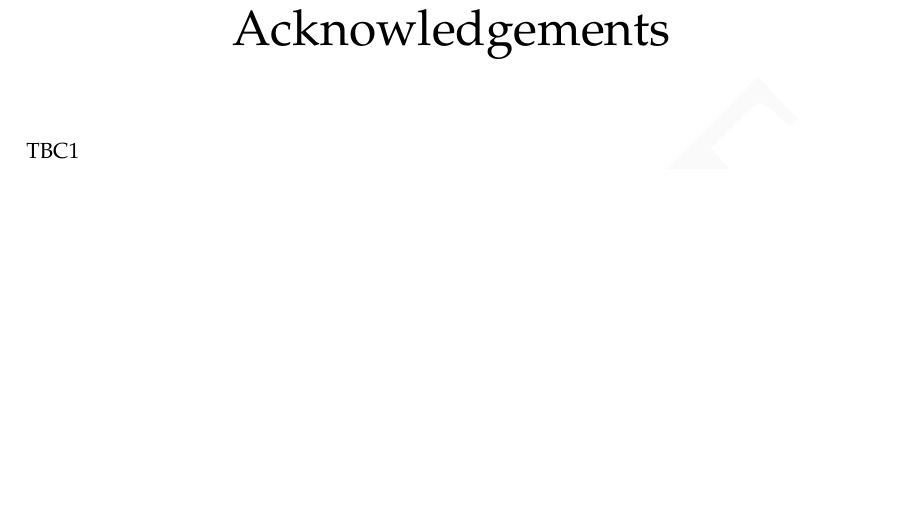
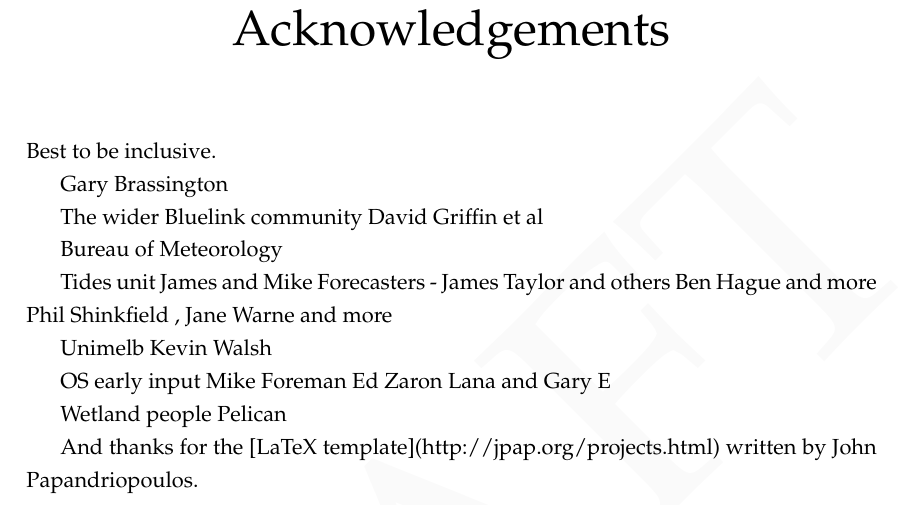
Before and after one commit to andreustaylor/sealevelthesis, a LaTeX thesis (thesis.tex, which reads preface/acknowledgements.tex): part of page 9 of 75, cut so that both start at the same text, the shorter picture padded with empty space. Compiled offline with pdfLaTeX.

Commit message:
Tweak and placeholders

```diff
--- a/preface/acknowledgements.tex
+++ b/preface/acknowledgements.tex
@@ -1,5 +1,32 @@
 
 \begin{acknowledgements}
+
+    Best to be inclusive.
+
+    Gary Brassington
+
+    The wider Bluelink community
+    David Griffin et al
+
+    Bureau of Meteorology
+
+    Tides  unit
+    James and Mike
+    Forecasters - James Taylor and others
+    Ben Hague and more
+    Phil Shinkfield , Jane Warne and more
+
+    Unimelb
+    Kevin Walsh
+
+    OS early input
+    Mike Foreman
+    Ed Zaron
+    Lana and Gary E
+
+    Wetland people
+    Pelican
+
     % template from git bloke
-    TBC1
+    And thanks for the [LaTeX template](http://jpap.org/projects.html) written by John Papandriopoulos.
 \end{acknowledgements}
```
Also changed, not shown: README.md.
